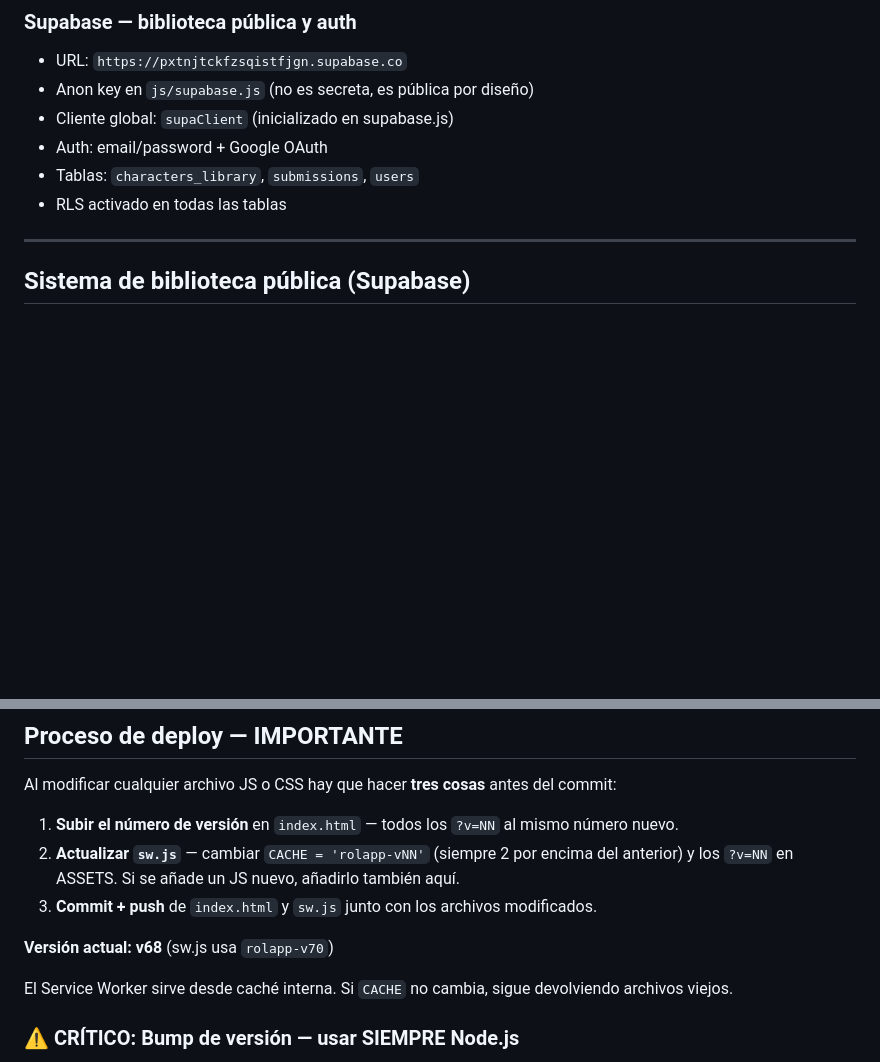
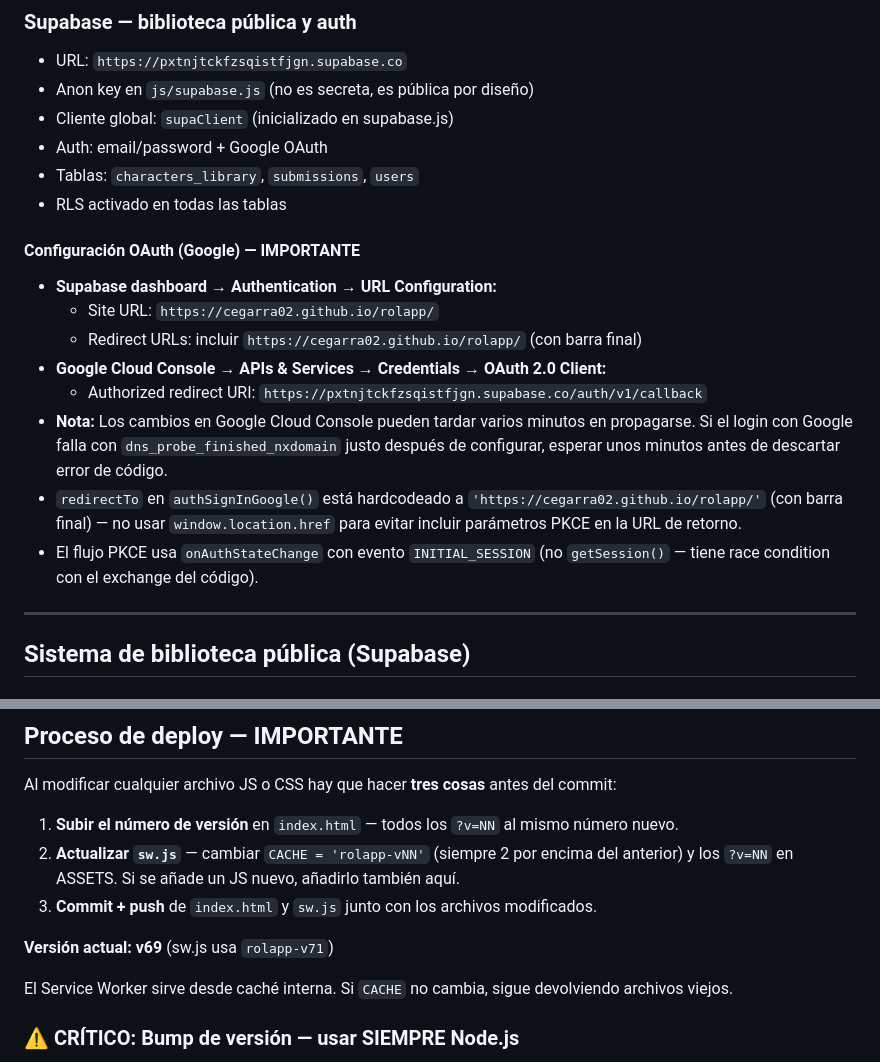
Before and after one commit to cegarra02/rolapp, a Markdown page: CLAUDE.md, 2 parts joined by grey strips. Rendered like a GitHub page; blank space fills up the shorter version.

Commit message:
docs: document Google OAuth configuration requirements and propagation delay note (v69)
Co-Authored-By: Claude Sonnet 4.6 <noreply@anthropic.com>

```diff
--- a/CLAUDE.md
+++ b/CLAUDE.md
@@ -69,6 +69,16 @@ Supabase CDN se carga primero (antes de state.js) vía `https://cdn.jsdelivr.net
 - Auth: email/password + Google OAuth
 - Tablas: `characters_library`, `submissions`, `users`
 - RLS activado en todas las tablas
+
+#### Configuración OAuth (Google) — IMPORTANTE
+- **Supabase dashboard → Authentication → URL Configuration:**
+  - Site URL: `https://cegarra02.github.io/rolapp/`
+  - Redirect URLs: incluir `https://cegarra02.github.io/rolapp/` (con barra final)
+- **Google Cloud Console → APIs & Services → Credentials → OAuth 2.0 Client:**
+  - Authorized redirect URI: `https://pxtnjtckfzsqistfjgn.supabase.co/auth/v1/callback`
+- **Nota:** Los cambios en Google Cloud Console pueden tardar varios minutos en propagarse. Si el login con Google falla con `dns_probe_finished_nxdomain` justo después de configurar, esperar unos minutos antes de descartar error de código.
+- `redirectTo` en `authSignInGoogle()` está hardcodeado a `'https://cegarra02.github.io/rolapp/'` (con barra final) — no usar `window.location.href` para evitar incluir parámetros PKCE en la URL de retorno.
+- El flujo PKCE usa `onAuthStateChange` con evento `INITIAL_SESSION` (no `getSession()` — tiene race condition con el exchange del código).
 
 ---
 
@@ -165,7 +175,7 @@ Al modificar cualquier archivo JS o CSS hay que hacer **tres cosas** antes del c
 2. **Actualizar `sw.js`** — cambiar `CACHE = 'rolapp-vNN'` (siempre 2 por encima del anterior) y los `?v=NN` en ASSETS. Si se añade un JS nuevo, añadirlo también aquí.
 3. **Commit + push** de `index.html` y `sw.js` junto con los archivos modificados.
 
-**Versión actual: v68** (sw.js usa `rolapp-v70`)
+**Versión actual: v69** (sw.js usa `rolapp-v71`)
 
 El Service Worker sirve desde caché interna. Si `CACHE` no cambia, sigue devolviendo archivos viejos.
 
```
